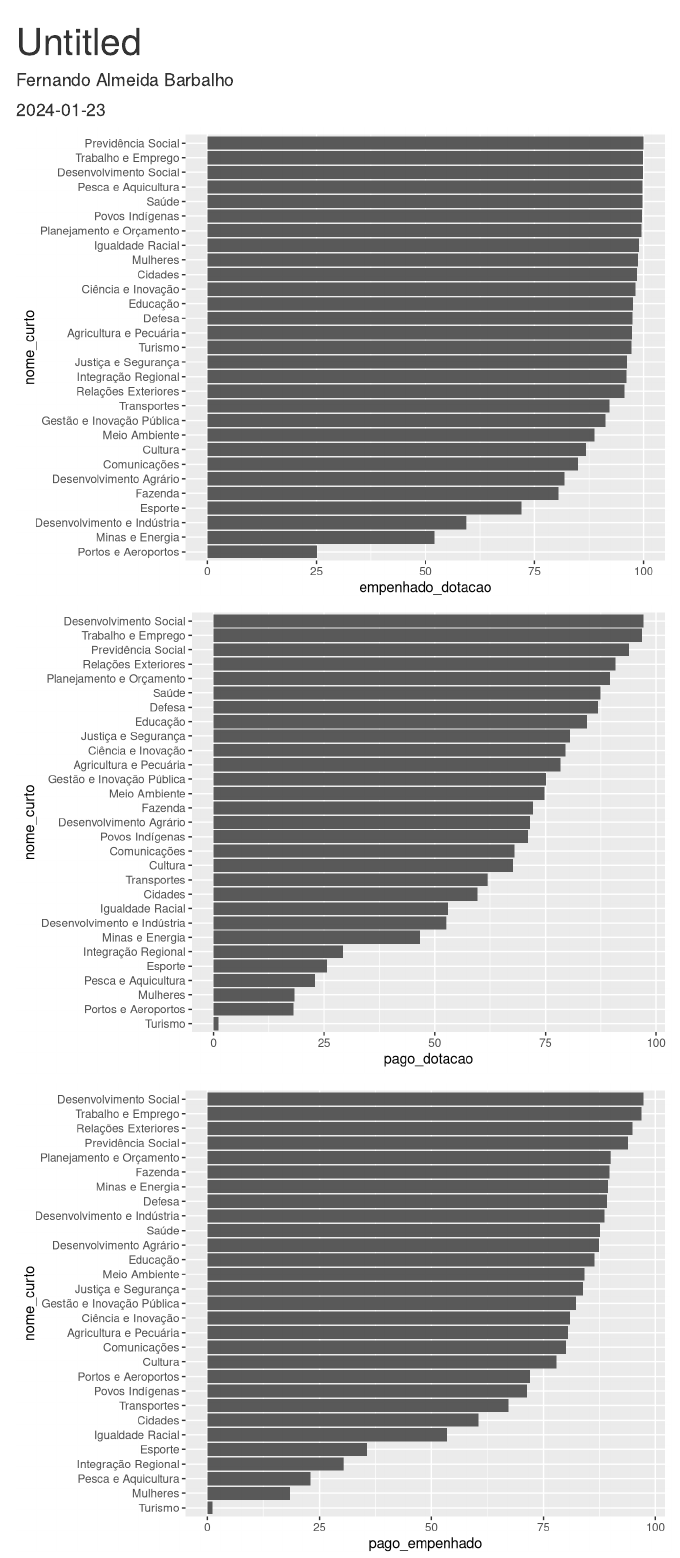
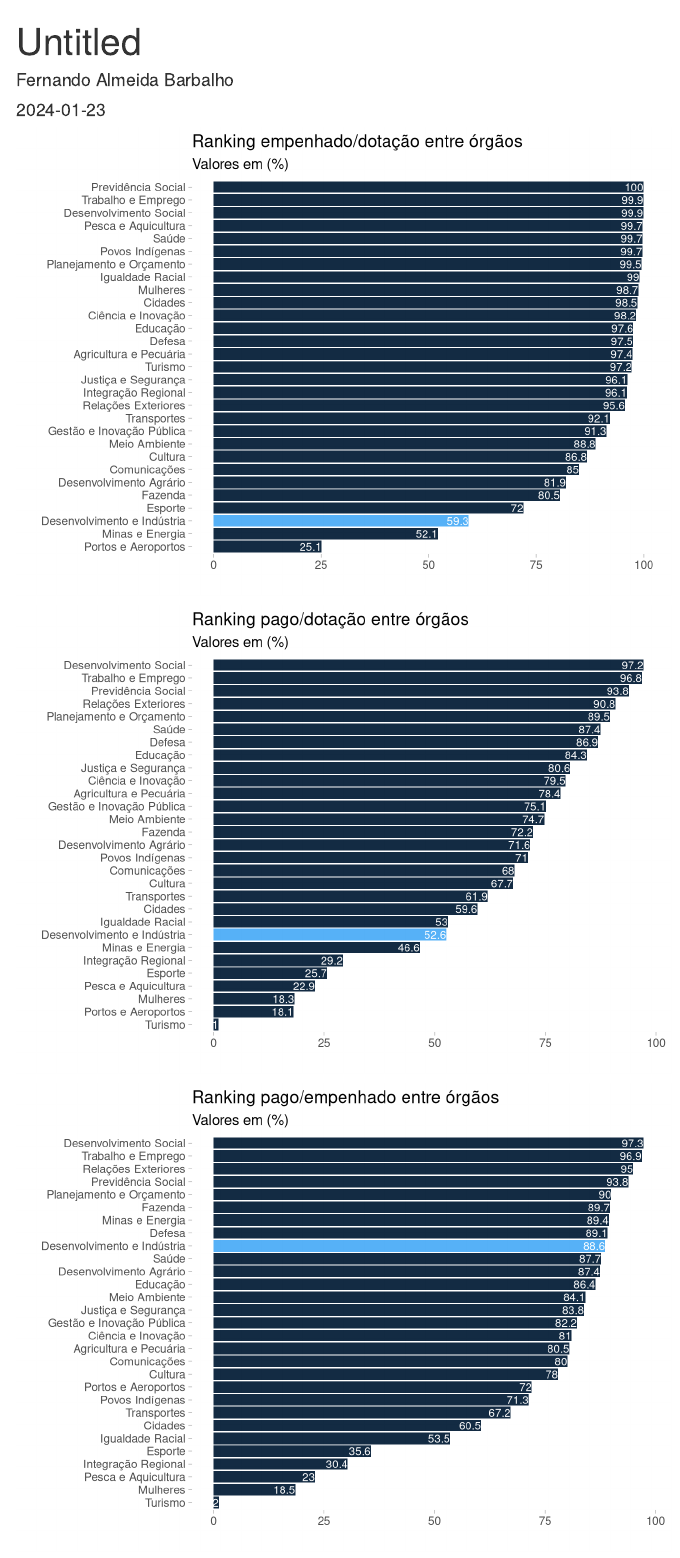
Before and after one commit to fernandobarbalho/orcamento_ministerios, an R Markdown document (graficos_storytelling.Rmd): the page in a window 1100 px wide, from its top. Rendered offline with R 4.5, knitr and Pandoc, with nearby package versions; code that draws random numbers runs with fixed seeds of ours.

Commit message:
Refinamentos nos gráficos de ranking

````diff
--- a/graficos_storytelling.Rmd
+++ b/graficos_storytelling.Rmd
@@ -24,8 +24,25 @@ dados_orcamento_2018_2023 <- readRDS("~/Github/orcamento_ministerios/dados_orcam
 dados_orcamento_2023%>%
   mutate(empenhado_dotacao = (empenhado/dotacao_atual)*100) %>%
   mutate(nome_curto = reorder(nome_curto, empenhado_dotacao)) %>%
+  mutate(destaque = ifelse(nome_curto=="Desenvolvimento e Indústria",1,0)) %>%
   ggplot(aes(x= empenhado_dotacao, y= nome_curto)) +
-  geom_col()
+  geom_col(aes(fill=destaque), show.legend = FALSE)+
+  geom_text(aes(label= round(empenhado_dotacao,1)),
+            hjust = 1,
+            color = "white",
+            size = 3)+
+  theme_light()+
+  theme(
+    panel.grid = element_blank(),
+    panel.border = element_blank()
+  ) +
+  labs(
+    title = "Ranking empenhado/dotação entre órgãos",
+    subtitle = "Valores em (%)",
+    x = "",
+    y = ""
+  )
+
 
 ```
 
@@ -33,8 +50,25 @@ dados_orcamento_2023%>%
 dados_orcamento_2023%>%
   mutate(pago_dotacao = (pago/dotacao_atual)*100) %>%
   mutate(nome_curto = reorder(nome_curto, pago_dotacao)) %>%
+  mutate(destaque = ifelse(nome_curto=="Desenvolvimento e Indústria",1,0)) %>%
   ggplot(aes(x= pago_dotacao, y= nome_curto)) +
-  geom_col()
+  geom_col(aes(fill=destaque), show.legend = FALSE)+
+  geom_text(aes(label= round(pago_dotacao,1)),
+            hjust = 1,
+            color = "white",
+            size = 3)+
+  theme_light()+
+  theme(
+    panel.grid = element_blank(),
+    panel.border = element_blank()
+  ) +
+  labs(
+    title = "Ranking pago/dotação entre órgãos",
+    subtitle = "Valores em (%)",
+    x = "",
+    y = ""
+  )
+
 
 ```
 
@@ -42,8 +76,24 @@ dados_orcamento_2023%>%
 dados_orcamento_2023%>%
   mutate(pago_empenhado = (pago/empenhado)*100) %>%
   mutate(nome_curto = reorder(nome_curto, pago_empenhado)) %>%
+  mutate(destaque = ifelse(nome_curto=="Desenvolvimento e Indústria",1,0)) %>%
   ggplot(aes(x= pago_empenhado, y= nome_curto)) +
-  geom_col()
+  geom_col(aes(fill=destaque), show.legend = FALSE)+
+  geom_text(aes(label= round(pago_empenhado,1)),
+            hjust = 1,
+            color = "white",
+            size = 3)+
+  theme_light()+
+  theme(
+    panel.grid = element_blank(),
+    panel.border = element_blank()
+  ) +
+  labs(
+    title = "Ranking pago/empenhado entre órgãos",
+    subtitle = "Valores em (%)",
+    x = "",
+    y = ""
+  )
 
 ```
 
````
